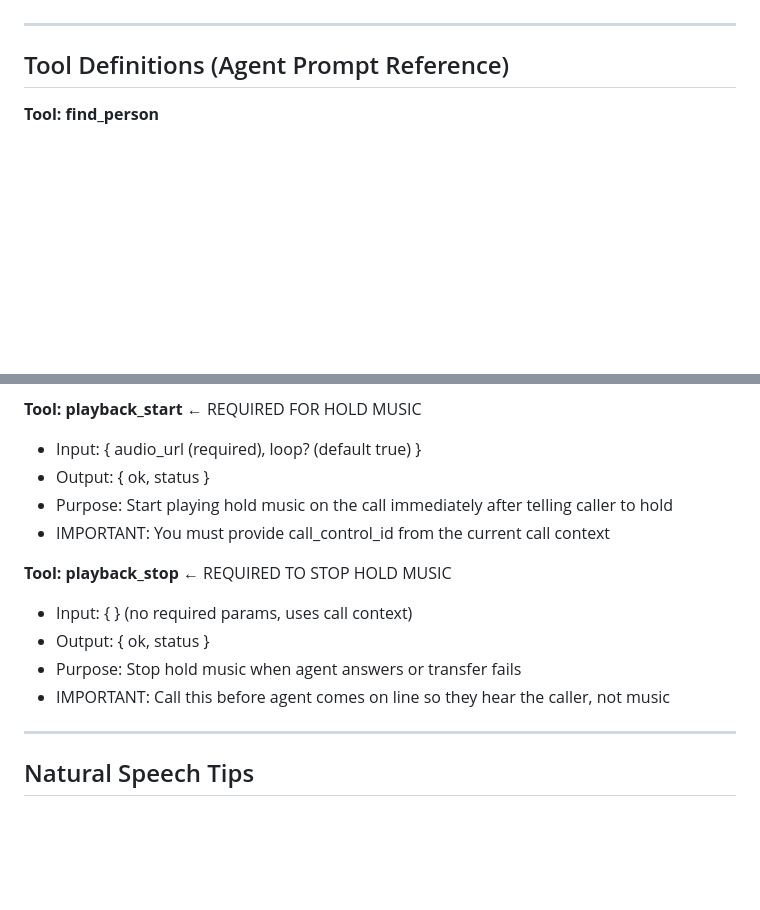
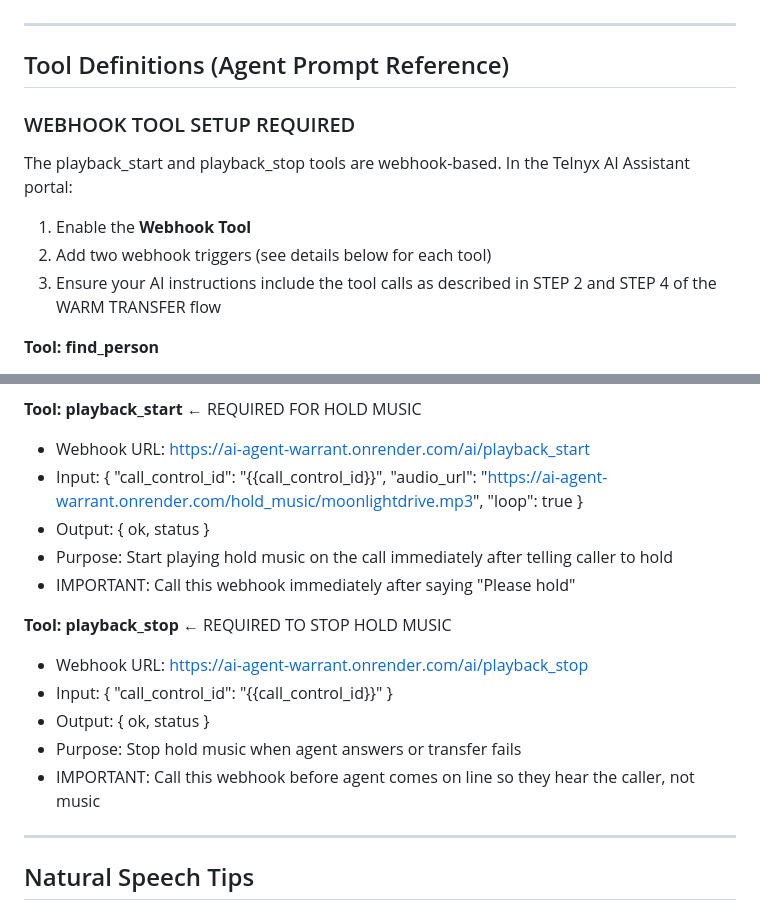
Before and after one commit to Vintaragroup/AI_Agent_Warrant, a Markdown page: docs/Agent_Prompt_Simplified.md, 2 parts joined by grey strips. GitHub-like rendering; blank space fills up the shorter version.

Commit message:
Update Agent_Prompt_Simplified.md with webhook URLs and configuration details for playback control

```diff
--- a/docs/Agent_Prompt_Simplified.md
+++ b/docs/Agent_Prompt_Simplified.md
@@ -126,6 +126,12 @@ If they say "representative," "human," "operator," etc.:
 ---
 ## Tool Definitions (Agent Prompt Reference)
 
+### WEBHOOK TOOL SETUP REQUIRED
+The playback_start and playback_stop tools are webhook-based. In the Telnyx AI Assistant portal:
+1. Enable the **Webhook Tool**
+2. Add two webhook triggers (see details below for each tool)
+3. Ensure your AI instructions include the tool calls as described in STEP 2 and STEP 4 of the WARM TRANSFER flow
+
 **Tool: find_person**
 - Input: { full_name (required), dob?, county? }
 - Output: { found, person: { full_name, dob }, latest_custody: { status, total_bond, ... } }
@@ -143,16 +149,18 @@ If they say "representative," "human," "operator," etc.:
 - Output: { ok, numbers, attempt_timeout_sec, hold_music_url, whisper_text, accept_dtmf, decline_dtmf, from_caller_id, caller_hold_message }
 
 **Tool: playback_start** ← REQUIRED FOR HOLD MUSIC
-- Input: { audio_url (required), loop? (default true) }
+- Webhook URL: https://ai-agent-warrant.onrender.com/ai/playback_start
+- Input: { "call_control_id": "{{call_control_id}}", "audio_url": "https://ai-agent-warrant.onrender.com/hold_music/moonlightdrive.mp3", "loop": true }
 - Output: { ok, status }
 - Purpose: Start playing hold music on the call immediately after telling caller to hold
-- IMPORTANT: You must provide call_control_id from the current call context
+- IMPORTANT: Call this webhook immediately after saying "Please hold"
 
 **Tool: playback_stop** ← REQUIRED TO STOP HOLD MUSIC
-- Input: { } (no required params, uses call context)
+- Webhook URL: https://ai-agent-warrant.onrender.com/ai/playback_stop
+- Input: { "call_control_id": "{{call_control_id}}" }
 - Output: { ok, status }
 - Purpose: Stop hold music when agent answers or transfer fails
-- IMPORTANT: Call this before agent comes on line so they hear the caller, not music
+- IMPORTANT: Call this webhook before agent comes on line so they hear the caller, not music
 
 ---
 ## Natural Speech Tips
```
